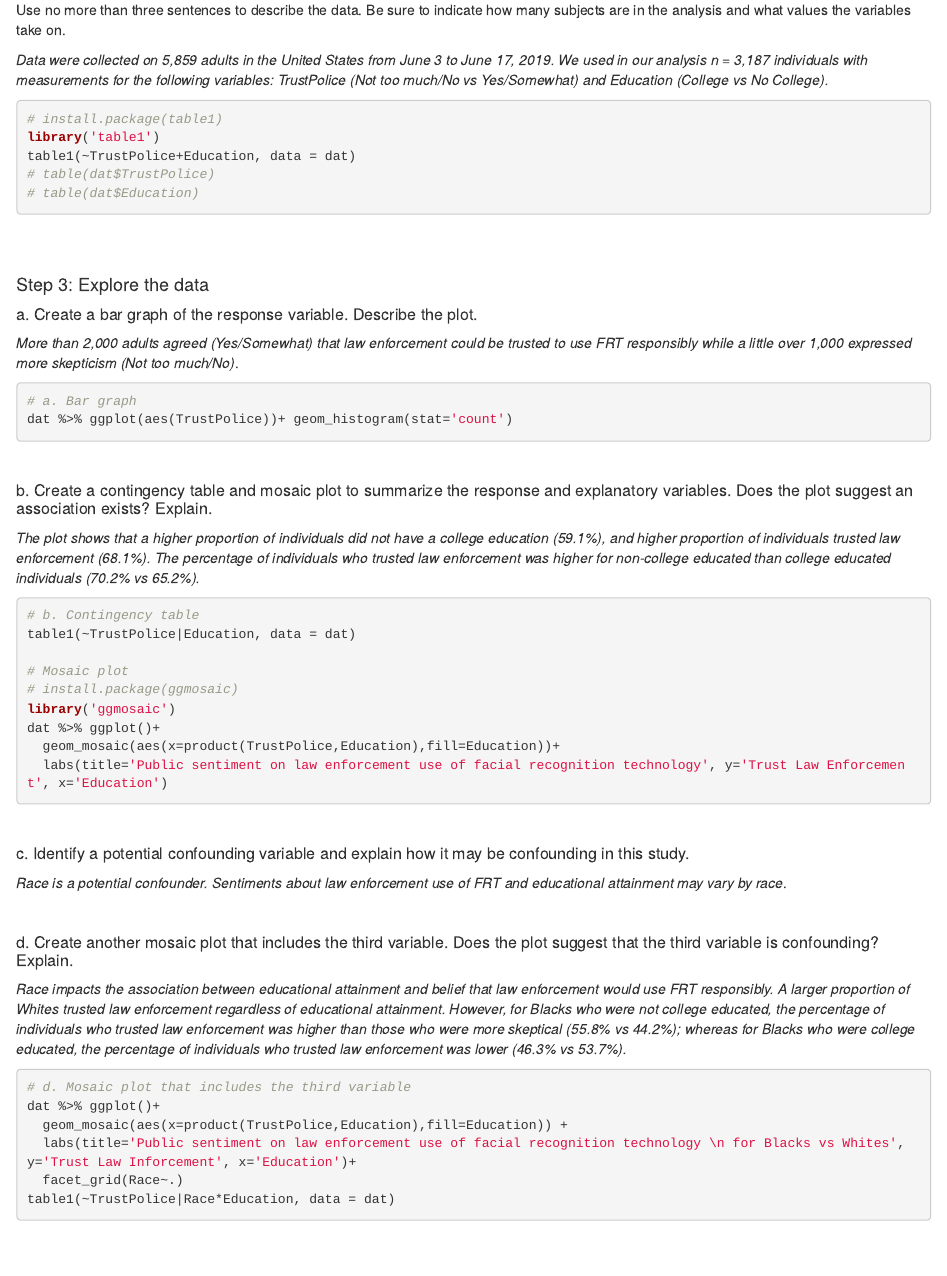
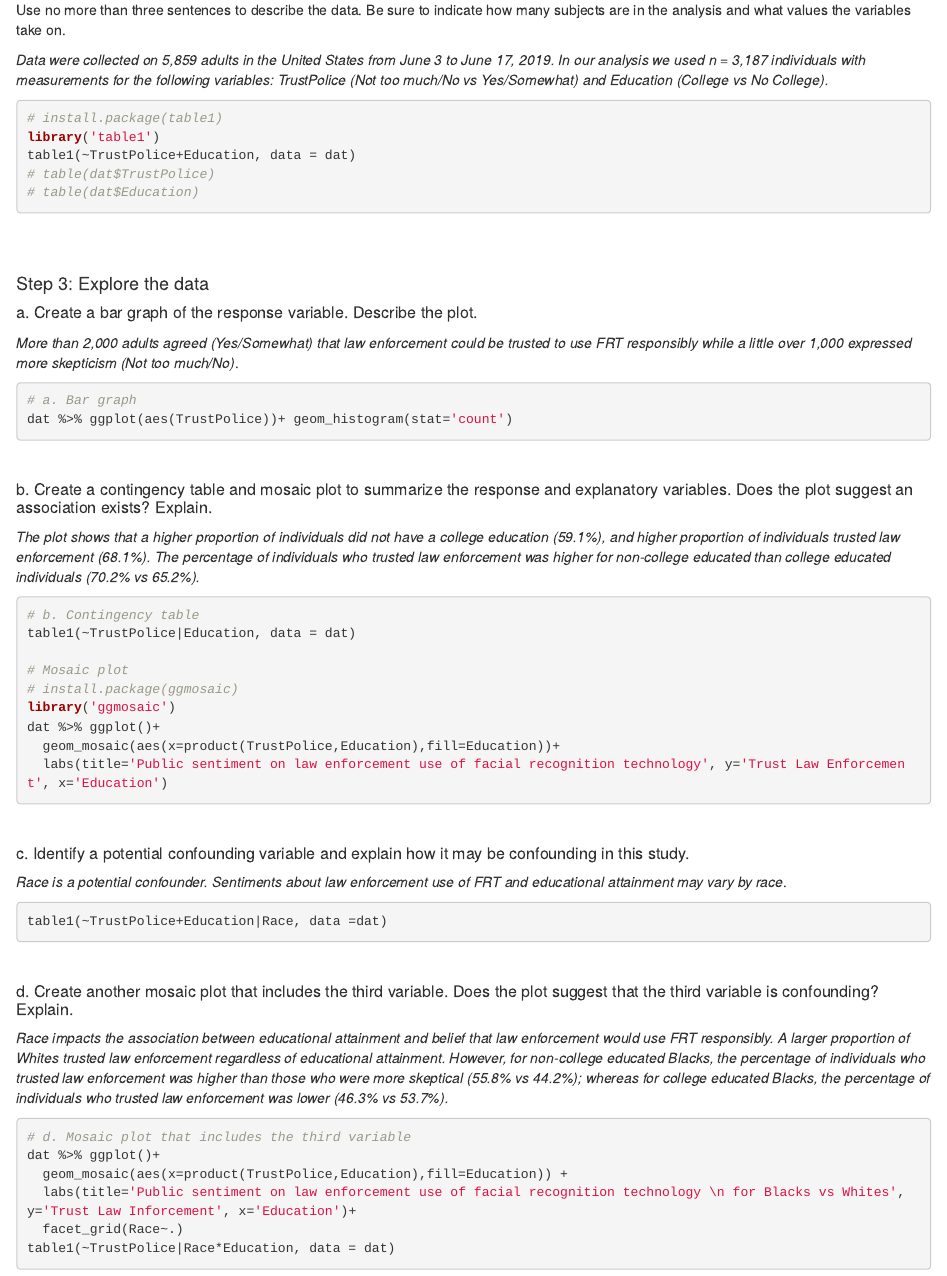
Before and after one commit to tooderful/MA376, an R Markdown document (LSN 1/LSN1_Soln.Rmd): the page in a window 1100 px wide, from 900 px down before the commit and from 880 px down after it, so that both start at the same text. Rendered offline with R 4.5, knitr and Pandoc, with nearby package versions; the code chunks are not run, so their results and figures are left out.

Commit message:
Update LSN1_Soln.Rmd

````diff
--- a/LSN 1/LSN1_Soln.Rmd
+++ b/LSN 1/LSN1_Soln.Rmd
@@ -78,7 +77,7 @@ Write a research question involving two variables in the dataset.
 #### Step 2:  Design a study and collect data
 Use no more than three sentences to describe the data. Be sure to indicate how many subjects are in the analysis and what values the variables take on.
 
-*Data were collected on 5,859 adults in the United States from June 3 to June 17, 2019. We used in our analysis n = 3,187 individuals with measurements for the following variables: TrustPolice (Not too much/No vs Yes/Somewhat) and Education (College vs No College).*
+*Data were collected on 5,859 adults in the United States from June 3 to June 17, 2019. In our analysis we used n = 3,187 individuals with measurements for the following variables: TrustPolice (Not too much/No vs Yes/Somewhat) and Education (College vs No College).*
 
 ```{r, warning=FALSE, message=FALSE}
 # install.package(table1)
@@ -123,12 +122,15 @@ dat %>% ggplot()+
 ##### c. Identify a potential confounding variable and explain how it may be confounding in this study.
 
 *Race is a potential confounder. Sentiments about law enforcement use of FRT and educational attainment may vary by race*.
+```{r}
+table1(~TrustPolice+Education|Race, data =dat)
+```
 
 <br>
 
 ##### d. Create another mosaic plot that includes the third variable. Does the plot suggest that the third variable is confounding? Explain.
 
-*Race impacts the association between educational attainment and belief that law enforcement would use FRT responsibly. A larger proportion of Whites trusted law enforcement regardless of educational attainment. However, for Blacks who were not college educated, the percentage of individuals who trusted law enforcement was higher than those who were more skeptical (55.8% vs 44.2%); whereas for Blacks who were college educated, the percentage of individuals who trusted law enforcement was lower (46.3% vs 53.7%).*
+*Race impacts the association between educational attainment and belief that law enforcement would use FRT responsibly. A larger proportion of Whites trusted law enforcement regardless of educational attainment. However, for non-college educated Blacks, the percentage of individuals who trusted law enforcement was higher than those who were more skeptical (55.8% vs 44.2%); whereas for college educated Blacks, the percentage of individuals who trusted law enforcement was lower (46.3% vs 53.7%).*
 ```{r, warning=FALSE}
 # d. Mosaic plot that includes the third variable
 dat %>% ggplot()+
````
Also changed, not shown: LSN 1/LSN1_Soln.Rmd (1 more changed lines).
